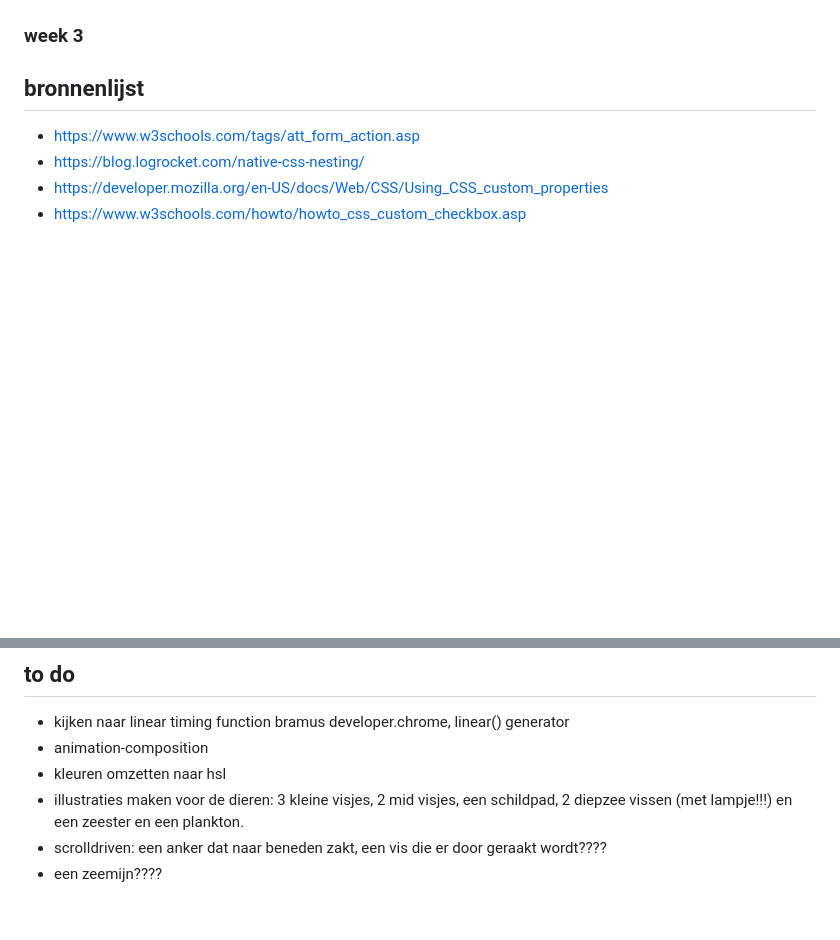
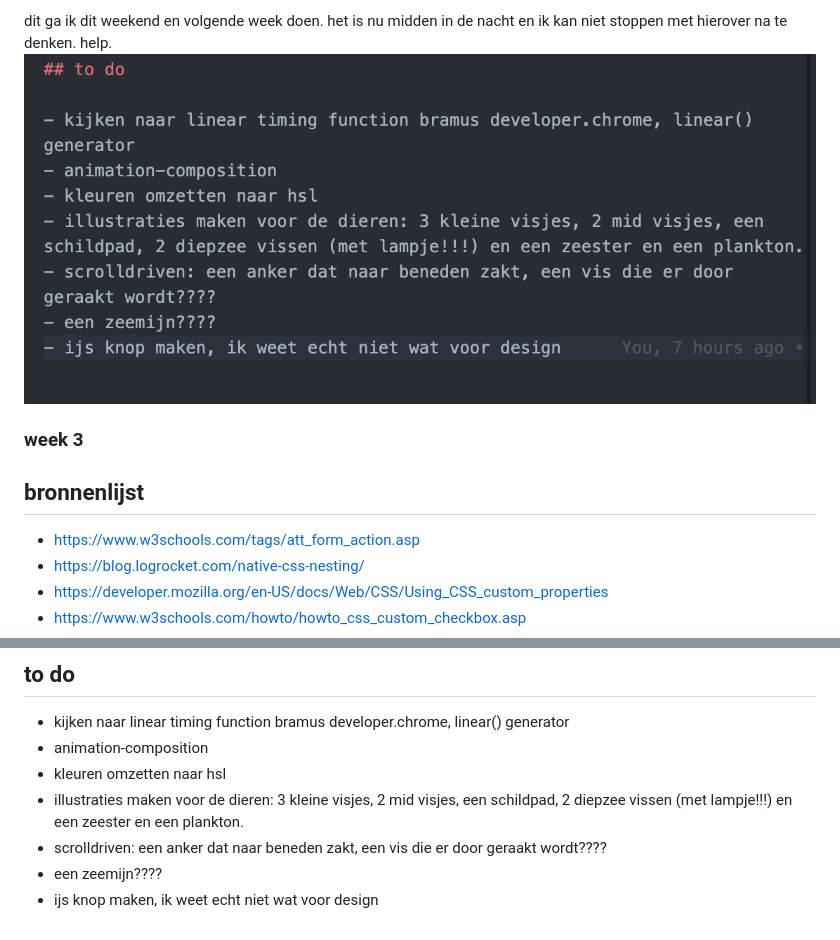
Before and after one commit to evaboogaard/oce-aan-en-uit, a Markdown page: README.md, 2 parts joined by grey strips. Rendered like a GitHub page; pictures changed too: img/process/w2/todo.png (added); blank space fills up the shorter version.

```diff
--- a/README.md
+++ b/README.md
@@ -45,3 +59,6 @@ ook heb ik d.m.v. de workshop svg filters elektriciteit kunnen nabootsen (waarva
+dit ga ik dit weekend en volgende week doen. het is nu midden in de nacht en ik kan niet stoppen met hierover na te denken. help.
+![](./img/process/w2/todo.png)
+
 ### week 3
 
 ## bronnenlijst
@@ -82,3 +99,4 @@ ook heb ik d.m.v. de workshop svg filters elektriciteit kunnen nabootsen (waarva
 - illustraties maken voor de dieren: 3 kleine visjes, 2 mid visjes, een schildpad, 2 diepzee vissen (met lampje!!!) en een zeester en een plankton.
 - scrolldriven: een anker dat naar beneden zakt, een vis die er door geraakt wordt????
 - een zeemijn????
+- ijs knop maken, ik weet echt niet wat voor design
```
Also changed, not shown: other parts of README.md (+14 -0 lines), img/process/w2/custom-properties.png (added), 1 other file.
